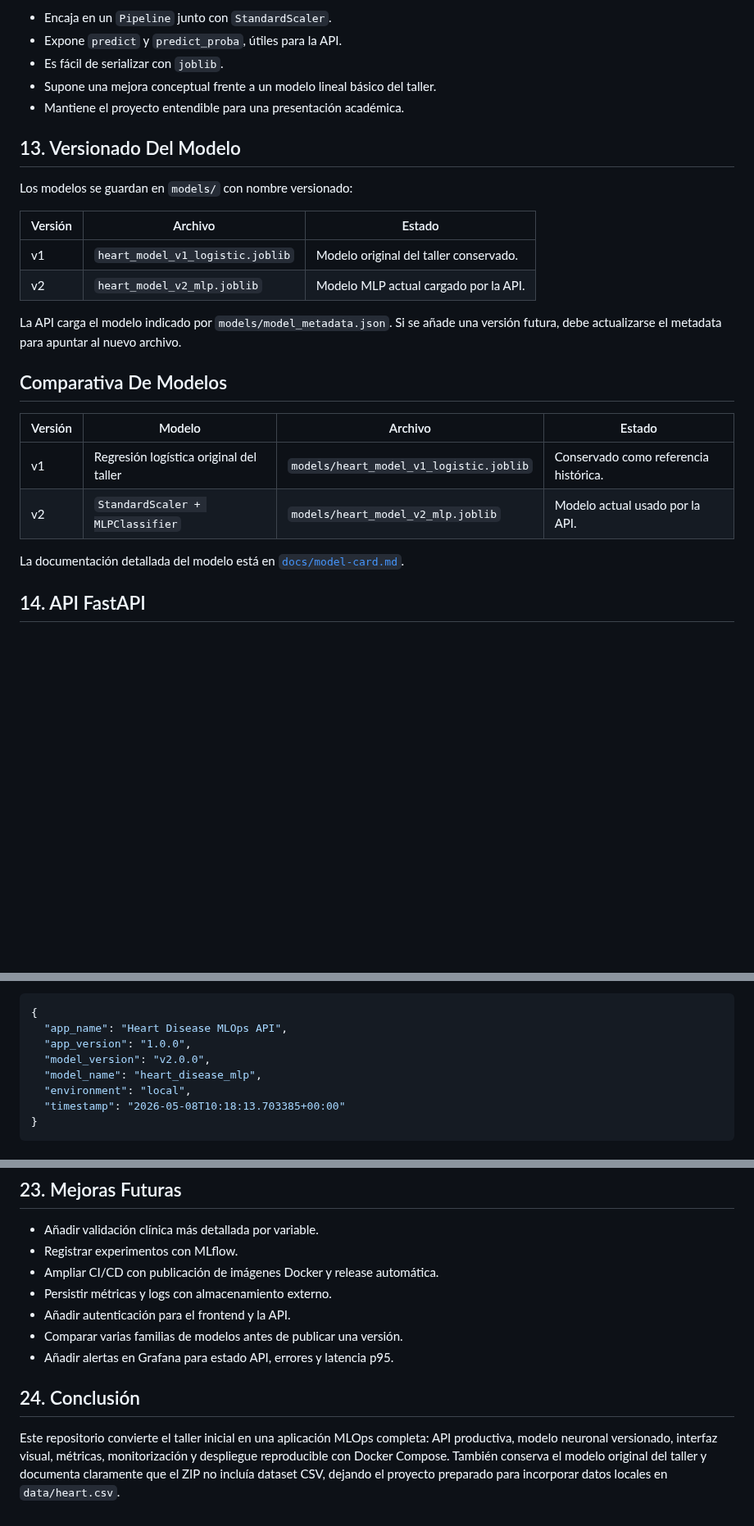
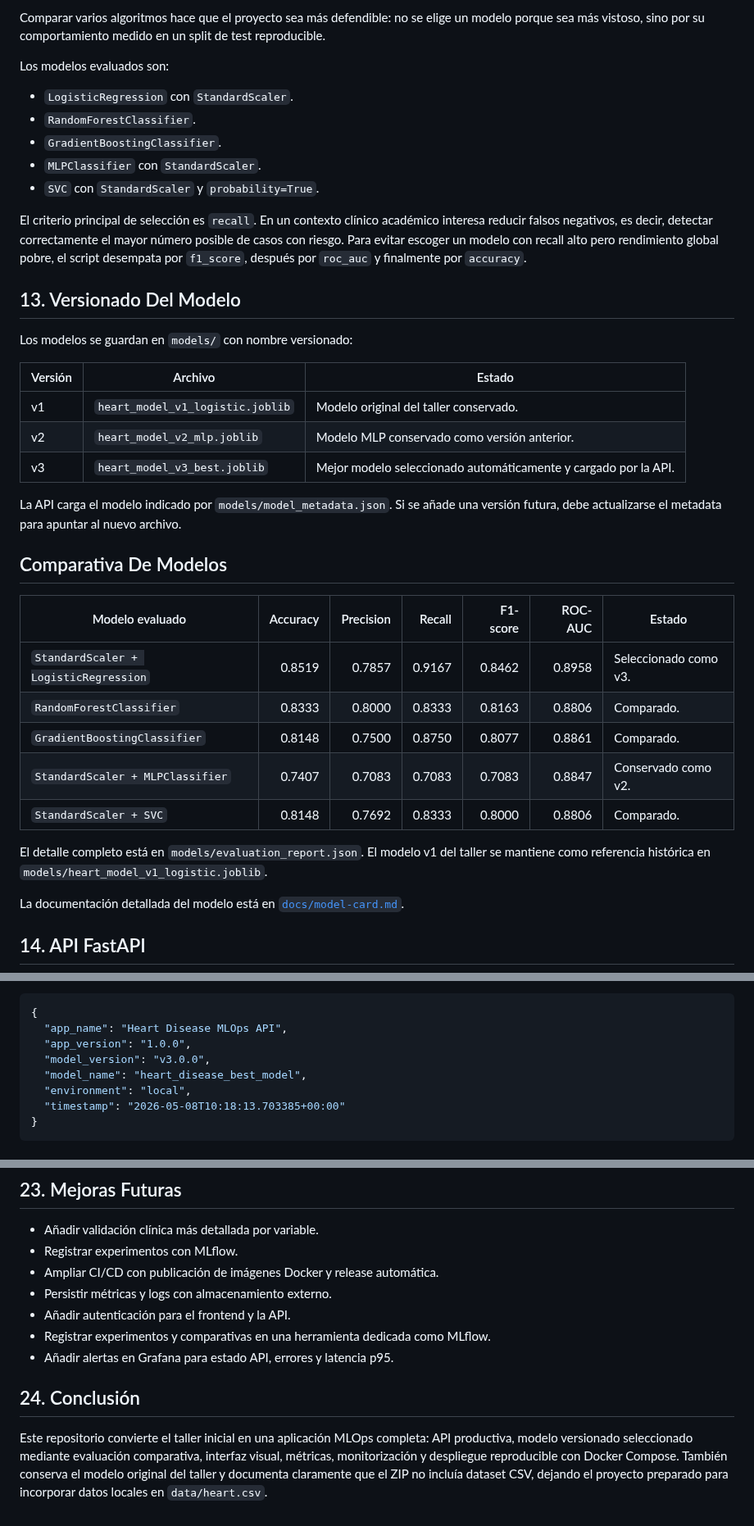
Before and after one commit to marichu-kt/heart-disease-mlops, a Markdown page: README.md, 3 parts joined by grey strips. Shown at 82% size. Drawn GitHub-style; blank space fills up the shorter version.

```diff
--- a/README.md
+++ b/README.md
@@ -298,9 +304,15 @@ También incluye la matriz de confusión, la versión del modelo, el algoritmo,
 
-- Encaja en un `Pipeline` junto con `StandardScaler`.
-- Expone `predict` y `predict_proba`, útiles para la API.
-- Es fácil de serializar con `joblib`.
-- Supone una mejora conceptual frente a un modelo lineal básico del taller.
-- Mantiene el proyecto entendible para una presentación académica.
+Comparar varios algoritmos hace que el proyecto sea más defendible: no se elige un modelo porque sea más vistoso, sino por su comportamiento medido en un split de test reproducible.
+
+Los modelos evaluados son:
+
+- `LogisticRegression` con `StandardScaler`.
+- `RandomForestClassifier`.
+- `GradientBoostingClassifier`.
+- `MLPClassifier` con `StandardScaler`.
+- `SVC` con `StandardScaler` y `probability=True`.
+
+El criterio principal de selección es `recall`. En un contexto clínico académico interesa reducir falsos negativos, es decir, detectar correctamente el mayor número posible de casos con riesgo. Para evitar escoger un modelo con recall alto pero rendimiento global pobre, el script desempata por `f1_score`, después por `roc_auc` y finalmente por `accuracy`.
 
 ## 13. Versionado Del Modelo
 
@@ -309,16 +321,22 @@ Los modelos se guardan en `models/` con nombre versionado:
 | Versión | Archivo | Estado |
 |---|---|---|
 | v1 | `heart_model_v1_logistic.joblib` | Modelo original del taller conservado. |
-| v2 | `heart_model_v2_mlp.joblib` | Modelo MLP actual cargado por la API. |
+| v2 | `heart_model_v2_mlp.joblib` | Modelo MLP conservado como versión anterior. |
+| v3 | `heart_model_v3_best.joblib` | Mejor modelo seleccionado automáticamente y cargado por la API. |
 
 La API carga el modelo indicado por `models/model_metadata.json`. Si se añade una versión futura, debe actualizarse el metadata para apuntar al nuevo archivo.
 
 ## Comparativa De Modelos
 
-| Versión | Modelo | Archivo | Estado |
-|---|---|---|---|
-| v1 | Regresión logística original del taller | `models/heart_model_v1_logistic.joblib` | Conservado como referencia histórica. |
-| v2 | `StandardScaler + MLPClassifier` | `models/heart_model_v2_mlp.joblib` | Modelo actual usado por la API. |
+| Modelo evaluado | Accuracy | Precision | Recall | F1-score | ROC-AUC | Estado |
+|---|---:|---:|---:|---:|---:|---|
+| `StandardScaler + LogisticRegression` | 0.8519 | 0.7857 | 0.9167 | 0.8462 | 0.8958 | Seleccionado como v3. |
+| `RandomForestClassifier` | 0.8333 | 0.8000 | 0.8333 | 0.8163 | 0.8806 | Comparado. |
+| `GradientBoostingClassifier` | 0.8148 | 0.7500 | 0.8750 | 0.8077 | 0.8861 | Comparado. |
+| `StandardScaler + MLPClassifier` | 0.7407 | 0.7083 | 0.7083 | 0.7083 | 0.8847 | Conservado como v2. |
+| `StandardScaler + SVC` | 0.8148 | 0.7692 | 0.8333 | 0.8000 | 0.8806 | Comparado. |
+
+El detalle completo está en `models/evaluation_report.json`. El modelo v1 del taller se mantiene como referencia histórica en `models/heart_model_v1_logistic.joblib`.
 
 La documentación detallada del modelo está en [`docs/model-card.md`](docs/model-card.md).
 
@@ -361,8 +379,8 @@ Ejemplo de respuesta de `/version`:
 {
   "app_name": "Heart Disease MLOps API",
   "app_version": "1.0.0",
-  "model_version": "v2.0.0",
-  "model_name": "heart_disease_mlp",
+  "model_version": "v3.0.0",
+  "model_name": "heart_disease_best_model",
   "environment": "local",
   "timestamp": "2026-05-08T10:18:13.703385+00:00"
 }
@@ -739,9 +763,9 @@ Antes de hacer público el repositorio, revisa:
 - Ampliar CI/CD con publicación de imágenes Docker y release automática.
 - Persistir métricas y logs con almacenamiento externo.
 - Añadir autenticación para el frontend y la API.
-- Comparar varias familias de modelos antes de publicar una versión.
+- Registrar experimentos y comparativas en una herramienta dedicada como MLflow.
 - Añadir alertas en Grafana para estado API, errores y latencia p95.
 
 ## 24. Conclusión
 
-Este repositorio convierte el taller inicial en una aplicación MLOps completa: API productiva, modelo neuronal versionado, interfaz visual, métricas, monitorización y despliegue reproducible con Docker Compose. También conserva el modelo original del taller y documenta claramente que el ZIP no incluía dataset CSV, dejando el proyecto preparado para incorporar datos locales en `data/heart.csv`.
+Este repositorio convierte el taller inicial en una aplicación MLOps completa: API productiva, modelo versionado seleccionado mediante evaluación comparativa, interfaz visual, métricas, monitorización y despliegue reproducible con Docker Compose. También conserva el modelo original del taller y documenta claramente que el ZIP no incluía dataset CSV, dejando el proyecto preparado para incorporar datos locales en `data/heart.csv`.
```
Also changed, not shown: other parts of README.md (+38 -26 lines), docs/images/README.md (+2 -1 lines), docs/model-card.md (+67 -35 lines), docs/images/confusion_matrix.png (added), 9 other files.
